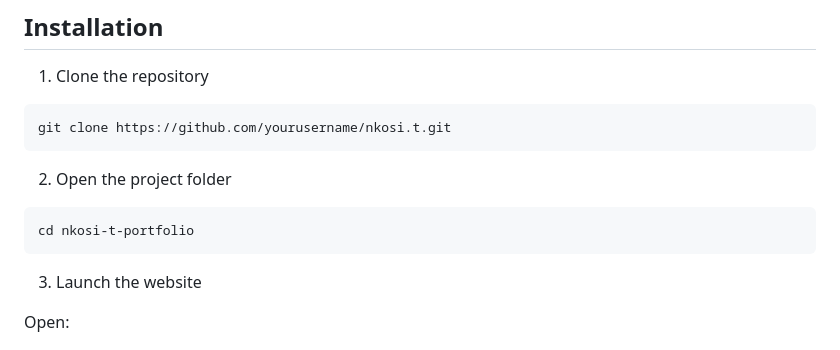
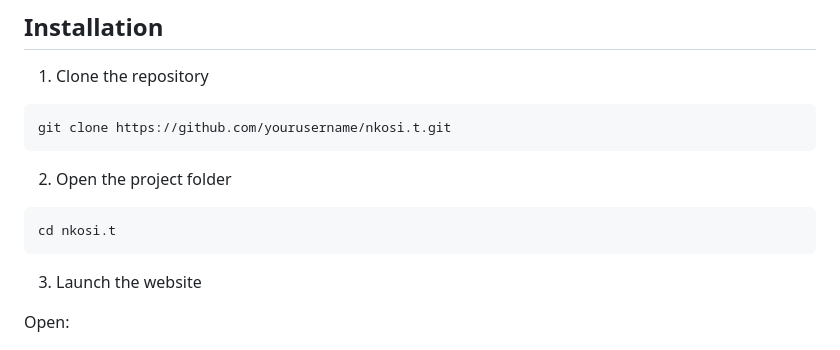
Before and after one commit to NKOGallardo/nkosi.t, a Markdown page: README.md, the part around the change. GitHub-like rendering.

Commit message:
miss call

````diff
--- a/README.md
+++ b/README.md
@@ -225,7 +225,7 @@ git clone https://github.com/yourusername/nkosi.t.git
 2. Open the project folder
 
 ```bash
-cd nkosi-t-portfolio
+cd nkosi.t
 ```
 
 3. Launch the website
````
